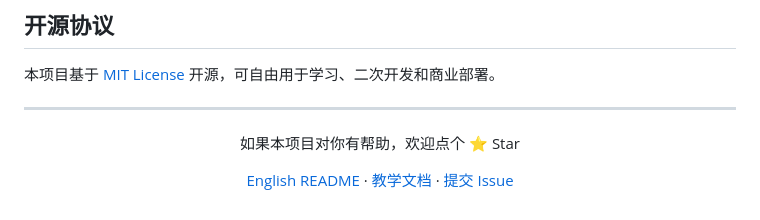
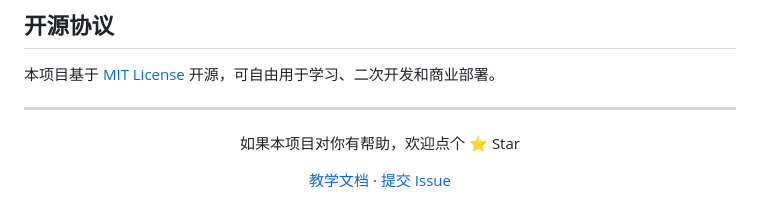
Before and after one commit to Lanqingsong/rag-from-scratch, a Markdown page: README.md, the part around one of its changes. Drawn GitHub-style.

```diff
--- a/README.md
+++ b/README.md
@@ -508,6 +511,6 @@ pip install rank_bm25
 
 如果本项目对你有帮助，欢迎点个 ⭐ Star
 
-[English README](README_EN.md) · [教学文档](lessons/README.md) · [提交 Issue](../../issues)
+[教学文档](lessons/README.md) · [提交 Issue](../../issues)
 
 </div>
```
Also changed, not shown: other parts of README.md (+4 -1 lines), README_EN.md (+5 -2 lines).
